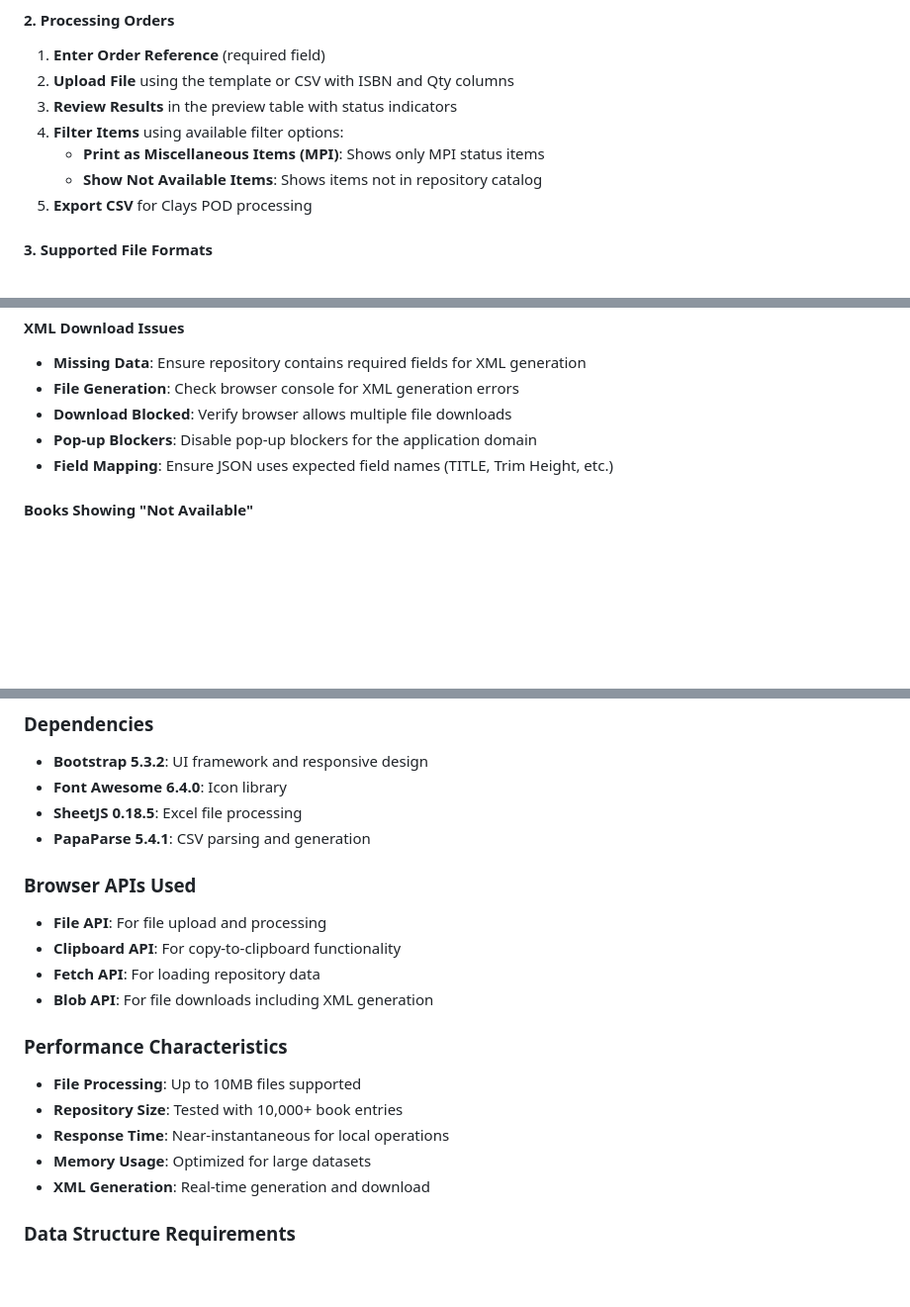
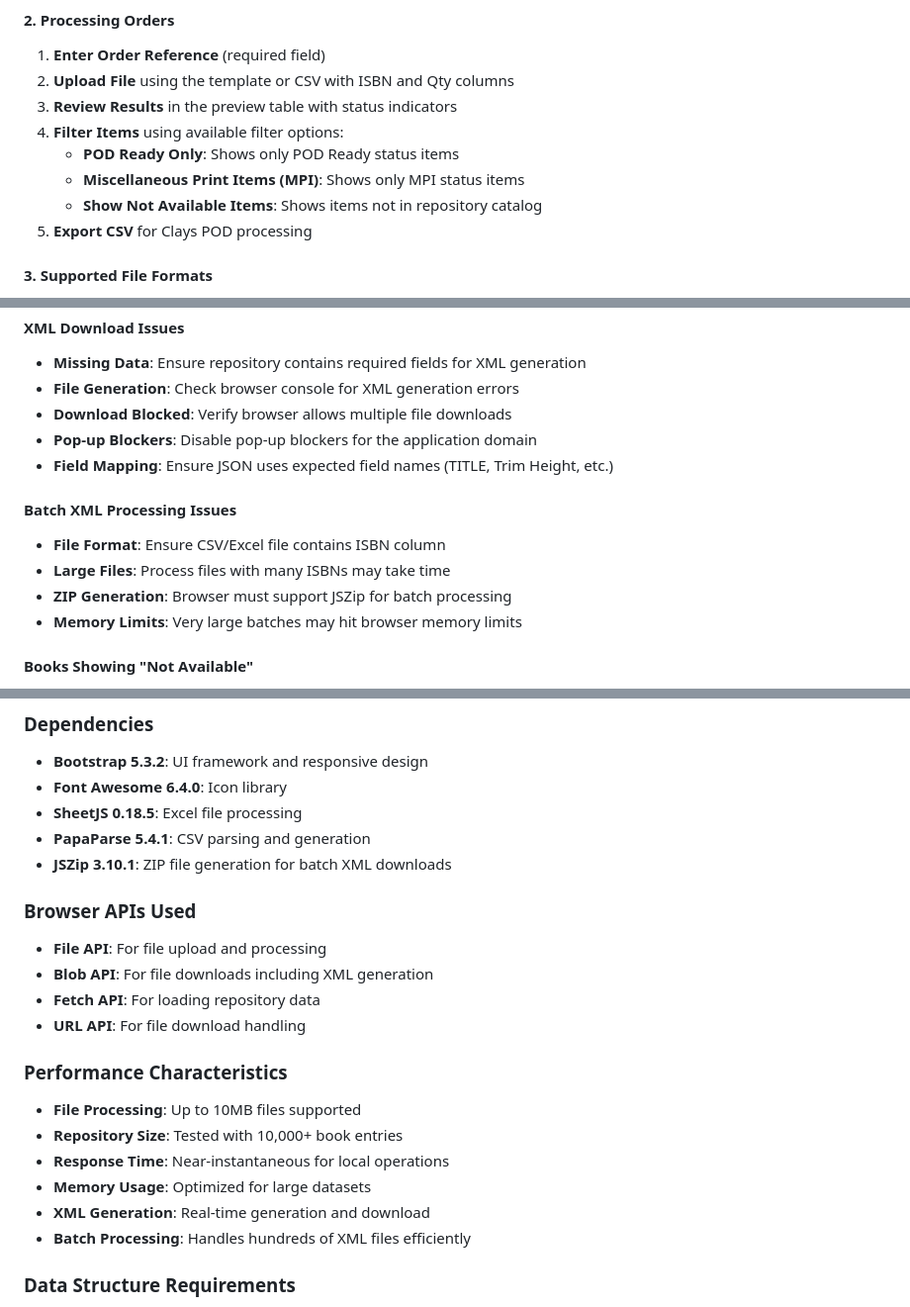
Before and after one commit to tjintranet/CLAYS-POD-Order-Processing-Tool, a Markdown page: README.md, 3 parts joined by grey strips. Shown: that part at 99% size. Rendered like a GitHub page; blank space fills up the shorter version.

```diff
--- a/README.md
+++ b/README.md
@@ -139,7 +142,8 @@ php -S localhost:8000
 2. **Upload File** using the template or CSV with ISBN and Qty columns
 3. **Review Results** in the preview table with status indicators
 4. **Filter Items** using available filter options:
-   - **Print as Miscellaneous Items (MPI)**: Shows only MPI status items
+   - **POD Ready Only**: Shows only POD Ready status items
+   - **Miscellaneous Print Items (MPI)**: Shows only MPI status items
    - **Show Not Available Items**: Shows items not in repository catalog
 5. **Export CSV** for Clays POD processing
 
@@ -321,6 +332,12 @@ DTL,ORDER123,002,9780987654321,3
 - **Pop-up Blockers**: Disable pop-up blockers for the application domain
 - **Field Mapping**: Ensure JSON uses expected field names (TITLE, Trim Height, etc.)
 
+#### **Batch XML Processing Issues**
+- **File Format**: Ensure CSV/Excel file contains ISBN column
+- **Large Files**: Process files with many ISBNs may take time
+- **ZIP Generation**: Browser must support JSZip for batch processing
+- **Memory Limits**: Very large batches may hit browser memory limits
+
 #### **Books Showing "Not Available"**
 - **ISBN Matching**: Ensure exact match with repository ISBNs
 - **Format Consistency**: Check for leading zeros or formatting differences
@@ -393,12 +410,13 @@ DTL,ORDER123,002,9780987654321,3
 - **Font Awesome 6.4.0**: Icon library
 - **SheetJS 0.18.5**: Excel file processing
 - **PapaParse 5.4.1**: CSV parsing and generation
+- **JSZip 3.10.1**: ZIP file generation for batch XML downloads
 
 ### **Browser APIs Used**
 - **File API**: For file upload and processing
-- **Clipboard API**: For copy-to-clipboard functionality
+- **Blob API**: For file downloads including XML generation
 - **Fetch API**: For loading repository data
-- **Blob API**: For file downloads including XML generation
+- **URL API**: For file download handling
 
 ### **Performance Characteristics**
 - **File Processing**: Up to 10MB files supported
@@ -406,6 +424,7 @@ DTL,ORDER123,002,9780987654321,3
 - **Response Time**: Near-instantaneous for local operations
 - **Memory Usage**: Optimized for large datasets
 - **XML Generation**: Real-time generation and download
+- **Batch Processing**: Handles hundreds of XML files efficiently
 
 ### **Data Structure Requirements**
 - **Complete JSON**: Repository must include full data.json structure
```
Also changed, not shown: other parts of README.md (+41 -54 lines).
